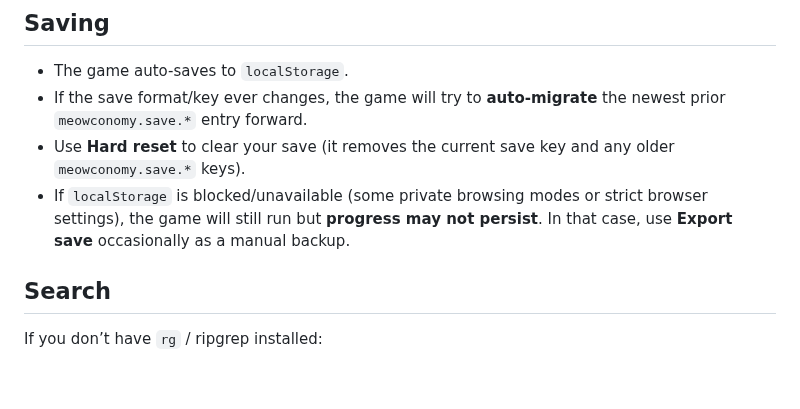
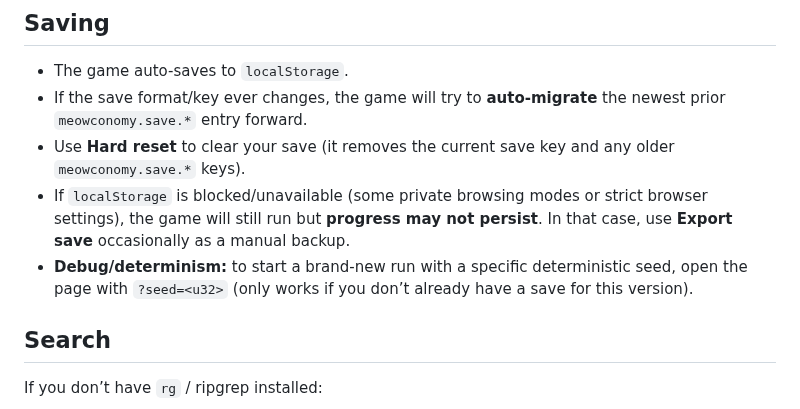
Before and after one commit to karmolty/meow-conomy, a Markdown page: README.md, the part around the change. Drawn GitHub-style; blank space fills up the shorter version.

Commit message:
Docs: mention ?seed in README

```diff
--- a/README.md
+++ b/README.md
@@ -84,6 +84,7 @@ Accessibility notes:
 - If the save format/key ever changes, the game will try to **auto-migrate** the newest prior `meowconomy.save.*` entry forward.
 - Use **Hard reset** to clear your save (it removes the current save key and any older `meowconomy.save.*` keys).
 - If `localStorage` is blocked/unavailable (some private browsing modes or strict browser settings), the game will still run but **progress may not persist**. In that case, use **Export save** occasionally as a manual backup.
+- **Debug/determinism:** to start a brand-new run with a specific deterministic seed, open the page with `?seed=<u32>` (only works if you don’t already have a save for this version).
 
 ## Search
 If you don’t have `rg` / ripgrep installed:
```
Also changed, not shown: TODO.md (+1 -0 lines).
